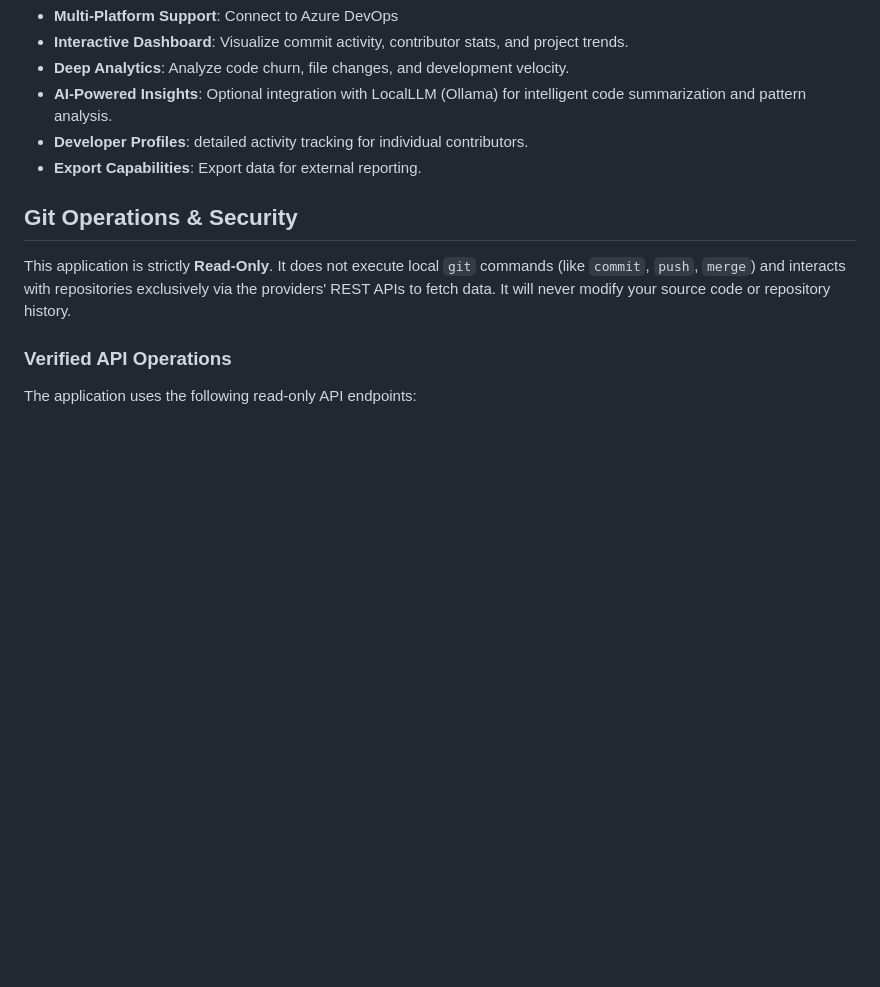
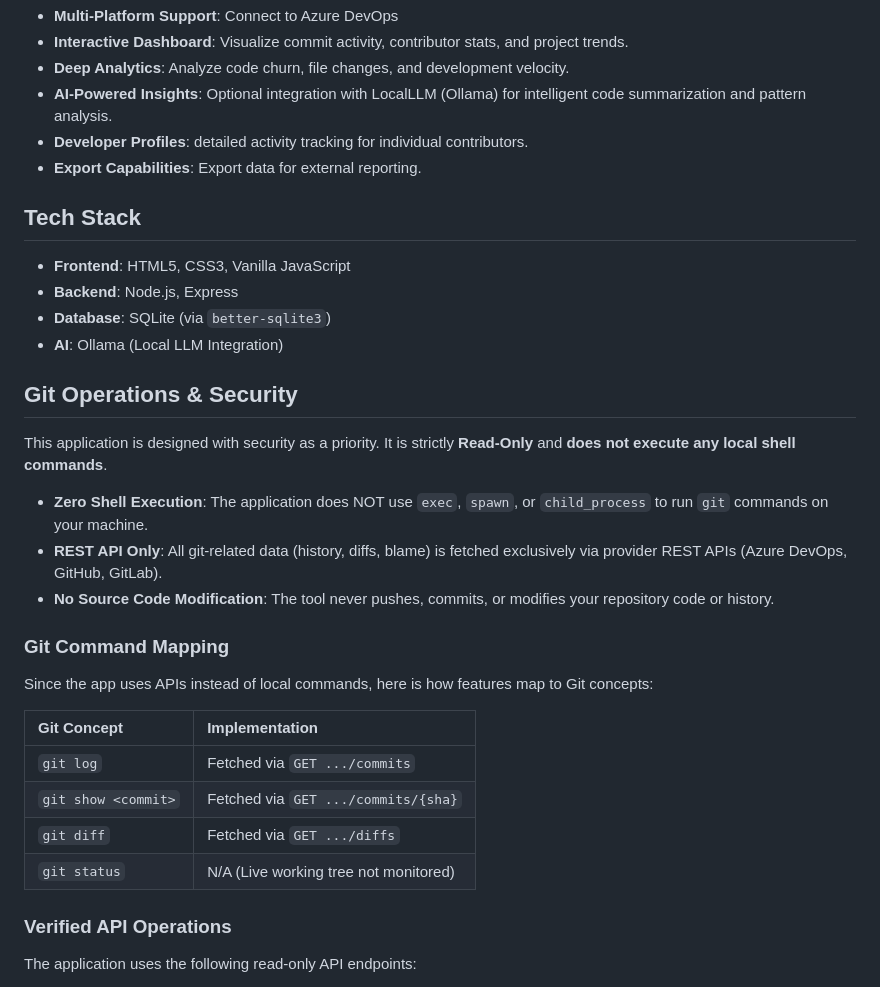
Before and after one commit to domspantaleon/git-analyzer, a Markdown page: README.md, the part around the change. Drawn GitHub-style; blank space fills up the shorter version.

```diff
--- a/README.md
+++ b/README.md
@@ -11,9 +11,30 @@ A powerful local tool for analyzing Git repositories from Azure DevOps, GitHub,
 - **Developer Profiles**: detailed activity tracking for individual contributors.
 - **Export Capabilities**: Export data for external reporting.
 
+## Tech Stack
+
+- **Frontend**: HTML5, CSS3, Vanilla JavaScript
+- **Backend**: Node.js, Express
+- **Database**: SQLite (via `better-sqlite3`)
+- **AI**: Ollama (Local LLM Integration)
+
 ## Git Operations & Security
 
-This application is strictly **Read-Only**. It does not execute local `git` commands (like `commit`, `push`, `merge`) and interacts with repositories exclusively via the providers' REST APIs to fetch data. It will never modify your source code or repository history.
+This application is designed with security as a priority. It is strictly **Read-Only** and **does not execute any local shell commands**.
+
+- **Zero Shell Execution**: The application does NOT use `exec`, `spawn`, or `child_process` to run `git` commands on your machine.
+- **REST API Only**: All git-related data (history, diffs, blame) is fetched exclusively via provider REST APIs (Azure DevOps, GitHub, GitLab).
+- **No Source Code Modification**: The tool never pushes, commits, or modifies your repository code or history.
+
+### Git Command Mapping
+Since the app uses APIs instead of local commands, here is how features map to Git concepts:
+
+| Git Concept | Implementation |
+| :--- | :--- |
+| `git log` | Fetched via `GET .../commits` |
+| `git show <commit>` | Fetched via `GET .../commits/{sha}` |
+| `git diff` | Fetched via `GET .../diffs` |
+| `git status` | N/A (Live working tree not monitored) |
 
 ### Verified API Operations
 The application uses the following read-only API endpoints:
```
